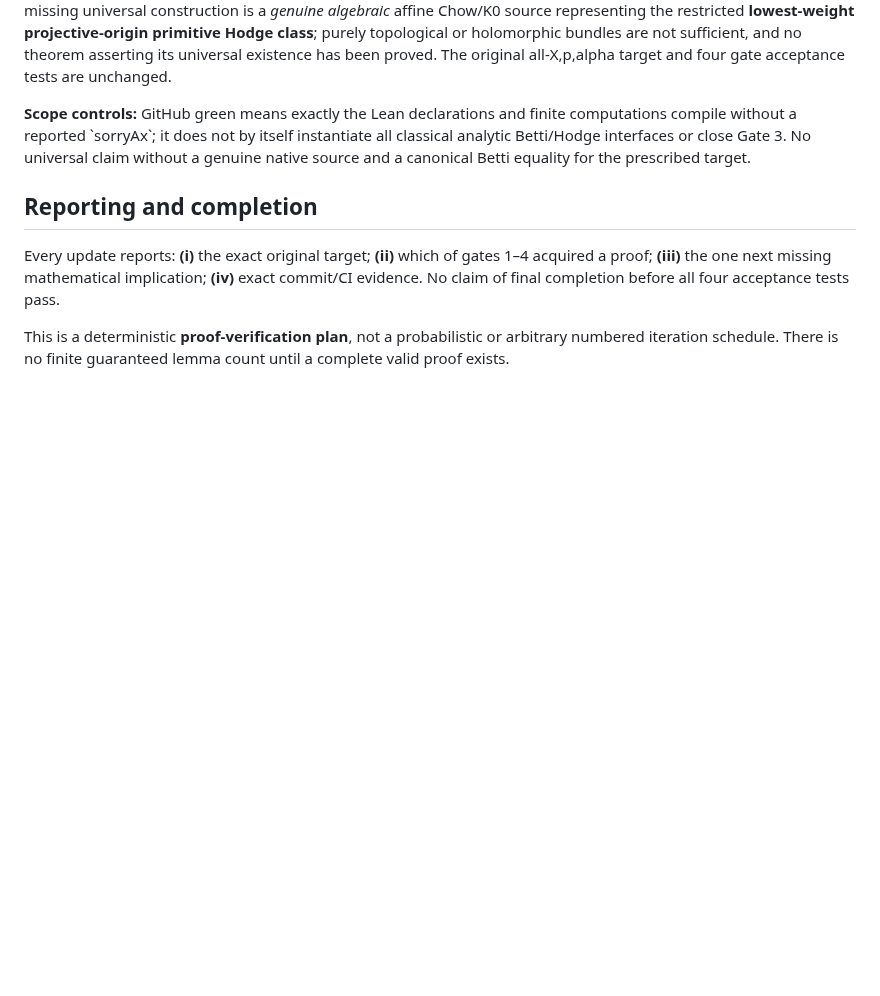
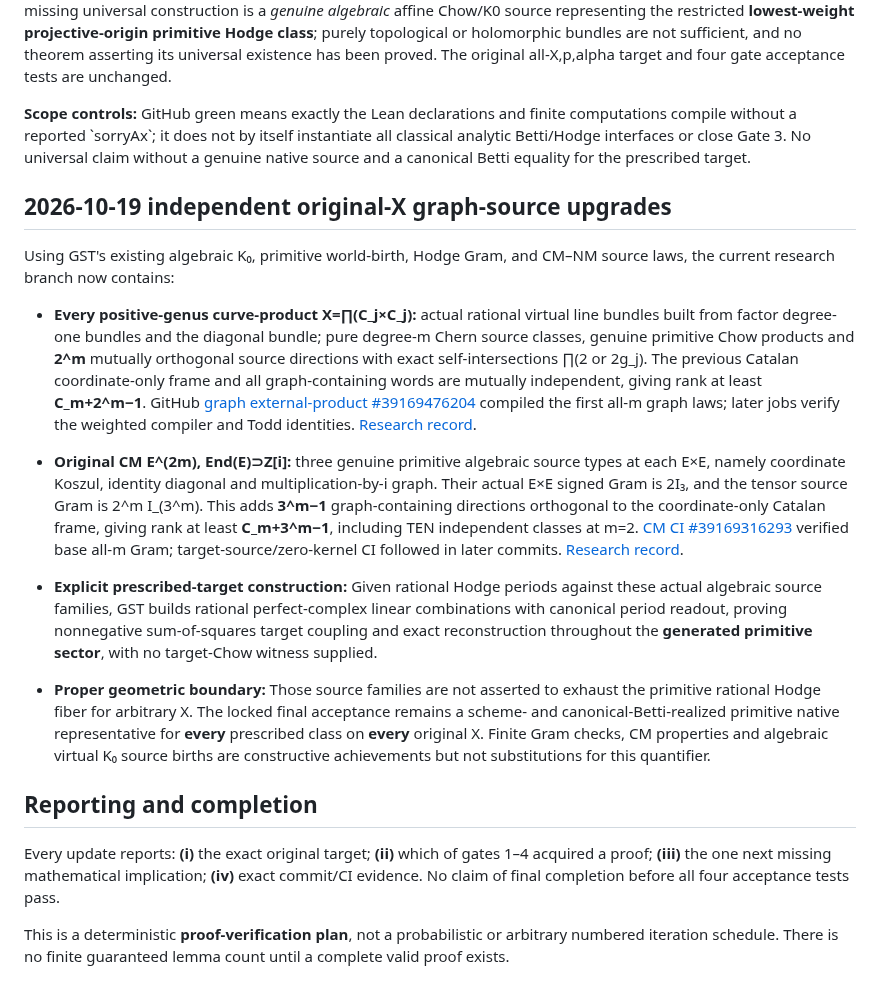
Before and after one commit to kyo-oo/HC-PROOF, a Markdown page: research/ACTIVE_HODGE_PROOF_PLAN.md, the part around the change. Drawn GitHub-style; blank space fills up the shorter version.

Commit message:
mathbox: pin GST all-genus and CM graph source birth advances while preserving exact all-X Hodge acceptance

```diff
--- a/research/ACTIVE_HODGE_PROOF_PLAN.md
+++ b/research/ACTIVE_HODGE_PROOF_PLAN.md
@@ -97,6 +97,18 @@ This closes the mathematics of primitive-to-full recovery **once primitive repre
 
 **Scope controls:** GitHub green means exactly the Lean declarations and finite computations compile without a reported \`sorryAx\`; it does not by itself instantiate all classical analytic Betti/Hodge interfaces or close Gate 3. No universal claim without a genuine native source and a canonical Betti equality for the prescribed target.
 
+## 2026-10-19 independent original-X graph-source upgrades
+
+Using GST's existing algebraic K₀, primitive world-birth, Hodge Gram, and CM–NM source laws, the current research branch now contains:
+
+- **Every positive-genus curve-product X=∏(C_j×C_j):** actual rational virtual line bundles built from factor degree-one bundles and the diagonal bundle; pure degree-m Chern source classes, genuine primitive Chow products and **2^m** mutually orthogonal source directions with exact self-intersections ∏(2 or 2g_j). The previous Catalan coordinate-only frame and all graph-containing words are mutually independent, giving rank at least **C_m+2^m−1**. GitHub [graph external-product #39169476204](https://github.com/kyo-oo/HC-PROOF/actions/runs/39169476204) compiled the first all-m graph laws; later jobs verify the weighted compiler and Todd identities. [Research record](records/2026-10-19-gst-all-genus-diagonal-k0-primitive-source-birth.md).
+
+- **Original CM E^(2m), End(E)⊃Z[i]:** three genuine primitive algebraic source types at each E×E, namely coordinate Koszul, identity diagonal and multiplication-by-i graph. Their actual E×E signed Gram is 2I₃, and the tensor source Gram is 2^m I_(3^m). This adds **3^m−1** graph-containing directions orthogonal to the coordinate-only Catalan frame, giving rank at least **C_m+3^m−1**, including TEN independent classes at m=2. [CM CI #39169316293](https://github.com/kyo-oo/HC-PROOF/actions/runs/39169316293) verified base all-m Gram; target-source/zero-kernel CI followed in later commits. [Research record](records/2026-10-19-gst-cm-imaginary-graph-k0-tensor-birth.md).
+
+- **Explicit prescribed-target construction:** Given rational Hodge periods against these actual algebraic source families, GST builds rational perfect-complex linear combinations with canonical period readout, proving nonnegative sum-of-squares target coupling and exact reconstruction throughout the **generated primitive sector**, with no target-Chow witness supplied.
+
+- **Proper geometric boundary:** Those source families are not asserted to exhaust the primitive rational Hodge fiber for arbitrary X. The locked final acceptance remains a scheme- and canonical-Betti-realized primitive native representative for **every** prescribed class on **every** original X. Finite Gram checks, CM properties and algebraic virtual K₀ source births are constructive achievements but not substitutions for this quantifier.
+
 ## Reporting and completion
 
 Every update reports: **(i)** the exact original target; **(ii)** which of gates 1–4 acquired a proof; **(iii)** the one next missing mathematical implication; **(iv)** exact commit/CI evidence. No claim of final completion before all four acceptance tests pass.
```
